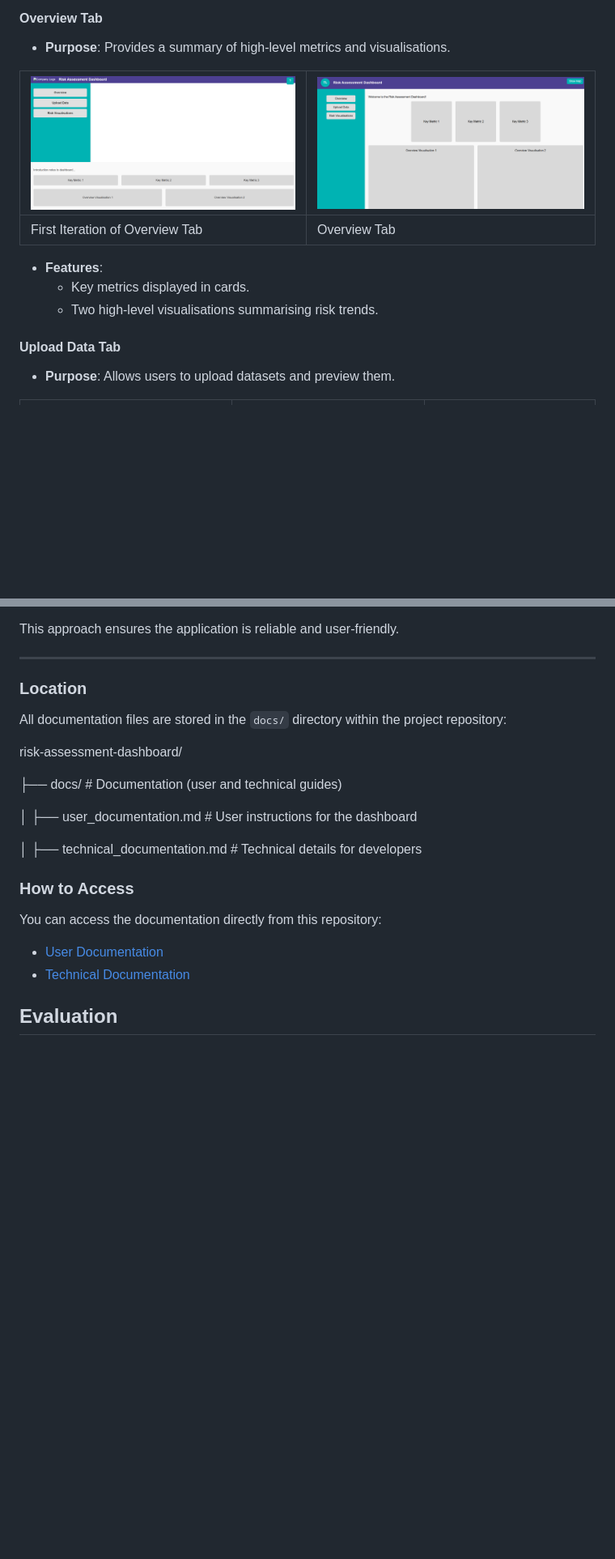
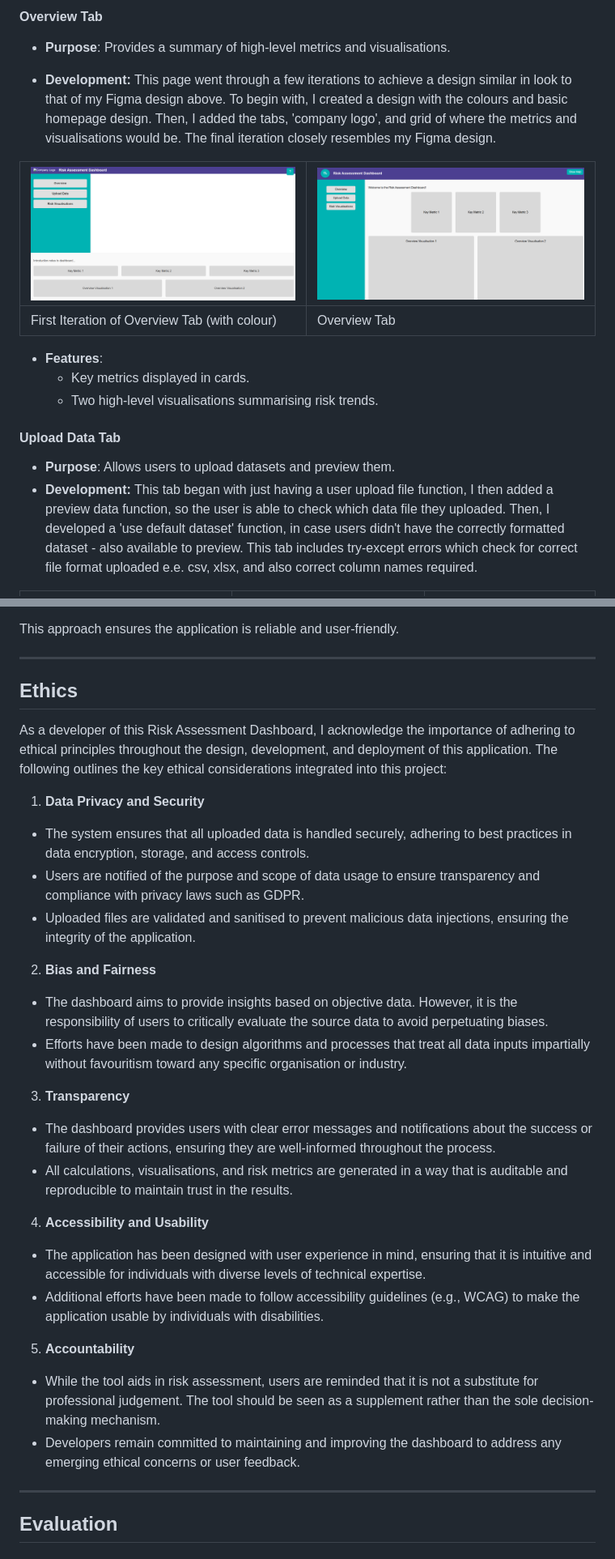
Before and after one commit to talia-lyon/Software-Engineering-Summative1-2025, a Markdown page: README.md, 2 parts joined by grey strips. Shown: that part at 81% size. GitHub-like rendering; blank space fills up the shorter version.

Commit message:
updating readme to include ethics

```diff
--- a/README.md
+++ b/README.md
@@ -65,9 +75,14 @@ previous iterations they went through:
 #### Overview Tab
 - **Purpose**: Provides a summary of high-level metrics and visualisations.
 
-| ![First Iteration of Overview](images/3.png) | ![Overview Tab](images/final%20static.png) |
-|----------------------------------------------|--------------------------------------------|
-| First Iteration of Overview Tab              | Overview Tab                               |
+- **Development:** This page went through a few iterations to achieve a design similar in look to that of my Figma design
+above. To begin with, I created a design with the colours and basic homepage design. Then, I added the
+tabs, 'company logo', and grid of where the metrics and visualisations would be. The final iteration closely resembles my
+Figma design.
+
+| ![First Iteration of Overview](images/3.png)  | ![Overview Tab](images/final%20static.png) |
+|-----------------------------------------------|--------------------------------------------|
+| First Iteration of Overview Tab (with colour) | Overview Tab                               |
 
 
 - **Features**:
@@ -76,6 +91,10 @@ previous iterations they went through:
 
 #### Upload Data Tab
 - **Purpose**: Allows users to upload datasets and preview them.
+- **Development:** This tab began with just having a user upload file function, I then added a preview data function,
+so the user is able to check which data file they uploaded. Then, I developed a 'use default dataset' function, in case users
+didn't have the correctly formatted dataset - also available to preview. This tab includes try-except errors which
+check for correct file format uploaded e.e. csv, xlsx, and also correct column names required.
 
 
 | ![First Iteration of Upload Tab](images/uploaddata.png) | ![Upload Data Tab](images/upload%20data%202.png) | ![Preview](images/upload%20data%203.png)  |
@@ -166,26 +212,50 @@ This approach ensures the application is reliable and user-friendly.
 
 ---
 
-### Location
+## Ethics
 
-All documentation files are stored in the `docs/` directory within the project repository:
+As a developer of this Risk Assessment Dashboard, I acknowledge the importance of adhering to ethical principles
+throughout the design, development, and deployment of this application. The following outlines the key ethical
+considerations integrated into this project:
 
-risk-assessment-dashboard/
+1. **Data Privacy and Security**
 
-├── docs/                    # Documentation (user and technical guides)
+- The system ensures that all uploaded data is handled securely, adhering to best practices in data encryption,
+storage, and access controls.
+- Users are notified of the purpose and scope of data usage to ensure transparency and compliance with privacy
+laws such as GDPR.
+- Uploaded files are validated and sanitised to prevent malicious data injections, ensuring the integrity of the
+application.
 
-│   ├── user_documentation.md   # User instructions for the dashboard
+2. **Bias and Fairness**
 
-│   ├── technical_documentation.md # Technical details for developers
+- The dashboard aims to provide insights based on objective data. However, it is the responsibility of users to
+critically evaluate the source data to avoid perpetuating biases.
+- Efforts have been made to design algorithms and processes that treat all data inputs impartially without
+favouritism toward any specific organisation or industry.
 
+3. **Transparency**
 
-### How to Access
+- The dashboard provides users with clear error messages and notifications about the success or failure of their
+actions, ensuring they are well-informed throughout the process.
+- All calculations, visualisations, and risk metrics are generated in a way that is auditable and reproducible
+to maintain trust in the results.
 
-You can access the documentation directly from this repository:
-- [User Documentation](docs/user_documentation.md)
-- [Technical Documentation](docs/technical_documentation.md)
+4. **Accessibility and Usability**
 
+- The application has been designed with user experience in mind, ensuring that it is intuitive and accessible
+for individuals with diverse levels of technical expertise.
+- Additional efforts have been made to follow accessibility guidelines (e.g., WCAG) to make the application
+usable by individuals with disabilities.
 
+5. **Accountability**
+
+- While the tool aids in risk assessment, users are reminded that it is not a substitute for professional
+judgement. The tool should be seen as a supplement rather than the sole decision-making mechanism.
+- Developers remain committed to maintaining and improving the dashboard to address any emerging ethical
+concerns or user feedback.
+
+---
 
 ## Evaluation
 ### Strengths
```
Also changed, not shown: other parts of README.md (+40 -5 lines).
